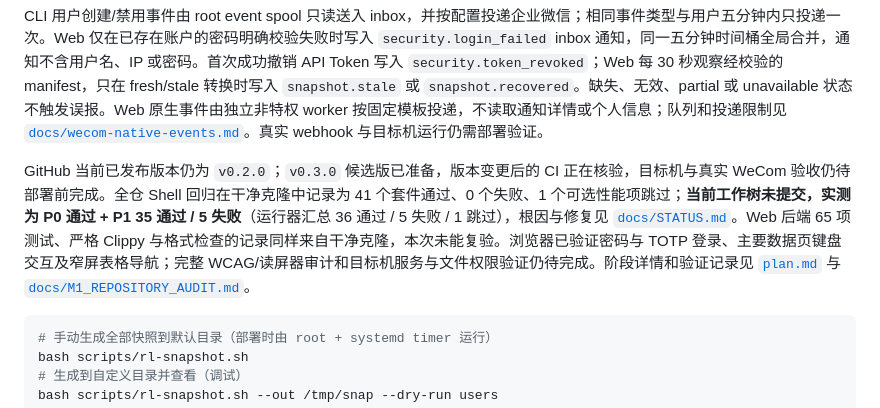
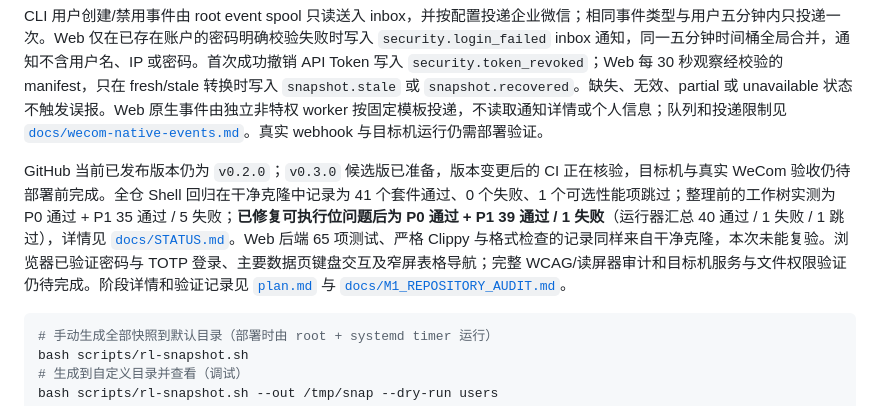
Before and after one commit to caoronglin/user-manager, a Markdown page: README.md, the part around the change. Drawn GitHub-style.

````diff
--- a/README.md
+++ b/README.md
@@ -100,7 +100,7 @@ Rust 后端提供 Web 用户/MFA/会话/token 管理、只读系统 API、审计
 
 CLI 用户创建/禁用事件由 root event spool 只读送入 inbox，并按配置投递企业微信；相同事件类型与用户五分钟内只投递一次。Web 仅在已存在账户的密码明确校验失败时写入 `security.login_failed` inbox 通知，同一五分钟时间桶全局合并，通知不含用户名、IP 或密码。首次成功撤销 API Token 写入 `security.token_revoked`；Web 每 30 秒观察经校验的 manifest，只在 fresh/stale 转换时写入 `snapshot.stale` 或 `snapshot.recovered`。缺失、无效、partial 或 unavailable 状态不触发误报。Web 原生事件由独立非特权 worker 按固定模板投递，不读取通知详情或个人信息；队列和投递限制见 [`docs/wecom-native-events.md`](docs/wecom-native-events.md)。真实 webhook 与目标机运行仍需部署验证。
 
-GitHub 当前已发布版本仍为 `v0.2.0`；`v0.3.0` 候选版已准备，版本变更后的 CI 正在核验，目标机与真实 WeCom 验收仍待部署前完成。全仓 Shell 回归在干净克隆中记录为 41 个套件通过、0 个失败、1 个可选性能项跳过；**当前工作树未提交，实测为 P0 通过 + P1 35 通过 / 5 失败**（运行器汇总 36 通过 / 5 失败 / 1 跳过），根因与修复见 [`docs/STATUS.md`](docs/STATUS.md)。Web 后端 65 项测试、严格 Clippy 与格式检查的记录同样来自干净克隆，本次未能复验。浏览器已验证密码与 TOTP 登录、主要数据页键盘交互及窄屏表格导航；完整 WCAG/读屏器审计和目标机服务与文件权限验证仍待完成。阶段详情和验证记录见 [`plan.md`](plan.md) 与 [`docs/M1_REPOSITORY_AUDIT.md`](docs/M1_REPOSITORY_AUDIT.md)。
+GitHub 当前已发布版本仍为 `v0.2.0`；`v0.3.0` 候选版已准备，版本变更后的 CI 正在核验，目标机与真实 WeCom 验收仍待部署前完成。全仓 Shell 回归在干净克隆中记录为 41 个套件通过、0 个失败、1 个可选性能项跳过；整理前的工作树实测为 P0 通过 + P1 35 通过 / 5 失败；**已修复可执行位问题后为 P0 通过 + P1 39 通过 / 1 失败**（运行器汇总 40 通过 / 1 失败 / 1 跳过），详情见 [`docs/STATUS.md`](docs/STATUS.md)。Web 后端 65 项测试、严格 Clippy 与格式检查的记录同样来自干净克隆，本次未能复验。浏览器已验证密码与 TOTP 登录、主要数据页键盘交互及窄屏表格导航；完整 WCAG/读屏器审计和目标机服务与文件权限验证仍待完成。阶段详情和验证记录见 [`plan.md`](plan.md) 与 [`docs/M1_REPOSITORY_AUDIT.md`](docs/M1_REPOSITORY_AUDIT.md)。
 
 ```bash
 # 手动生成全部快照到默认目录（部署时由 root + systemd timer 运行）
````
Also changed, not shown: docs/STATUS.md (+50 -24 lines).
